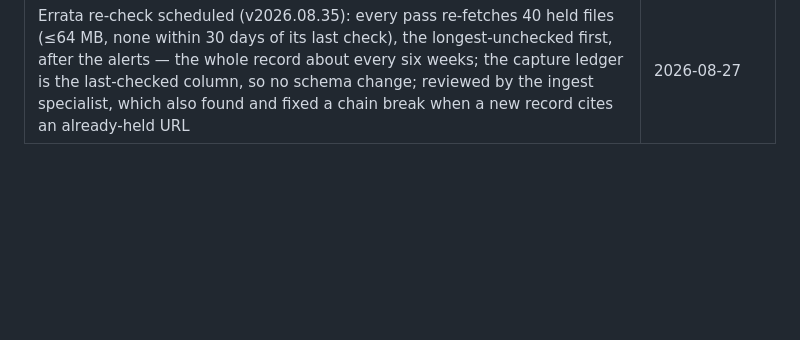
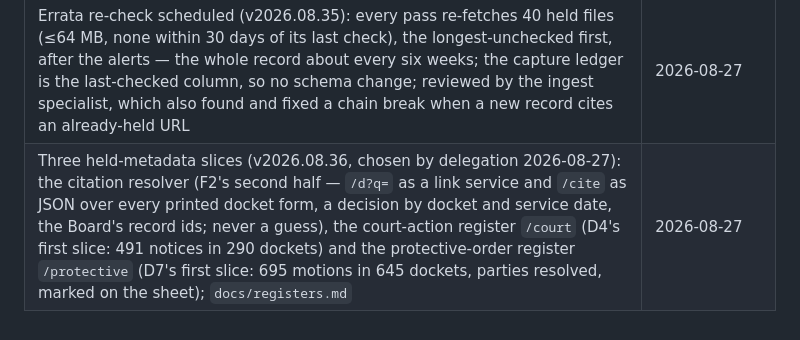
Before and after one commit to RMI-Valuation/docket-yard, a Markdown page: docs/milestones.md, the part around the change. GitHub-like rendering; blank space fills up the shorter version.

Commit message:
milestones and roadmap: the three slices landed

```diff
--- a/docs/milestones.md
+++ b/docs/milestones.md
@@ -36,3 +36,4 @@ Append-only, newest last.
 | `/api` and `/llms.txt` (v2026.08.32): F5's last edge — the human account of the machine surface (what answers, an example, the licence, what is stable, what is asked of a client) and an llms.txt rendered from the same source as the trust pages with the coverage numbers; the OpenAPI description points at `/api`. Viewer follow-ups in the same release: one store fetch per hash, `Retry-After` on the transient 503, a bucket without keys refuses to start | 2026-08-27 |
 | `docketyard gap open/close` (v2026.08.34): the operator's record of an outage, written to `coverage_gap` for `/coverage` and cited by the late alert entries its catch-up carried — the window reaches past the gap's end by the lateness threshold, in the alert builder too | 2026-08-27 |
 | Errata re-check scheduled (v2026.08.35): every pass re-fetches 40 held files (≤64 MB, none within 30 days of its last check), the longest-unchecked first, after the alerts — the whole record about every six weeks; the capture ledger is the last-checked column, so no schema change; reviewed by the ingest specialist, which also found and fixed a chain break when a new record cites an already-held URL | 2026-08-27 |
+| Three held-metadata slices (v2026.08.36, chosen by delegation 2026-08-27): the citation resolver (F2's second half — `/d?q=` as a link service and `/cite` as JSON over every printed docket form, a decision by docket and service date, the Board's record ids; never a guess), the court-action register `/court` (D4's first slice: 491 notices in 290 dockets) and the protective-order register `/protective` (D7's first slice: 695 motions in 645 dockets, parties resolved, marked on the sheet); `docs/registers.md` | 2026-08-27 |
```
Also changed, not shown: ROADMAP.md (+1 -1 lines).
